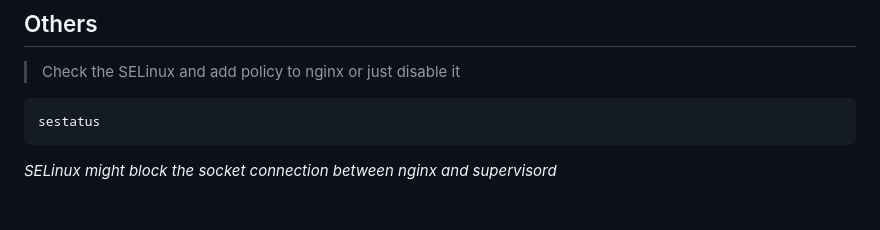
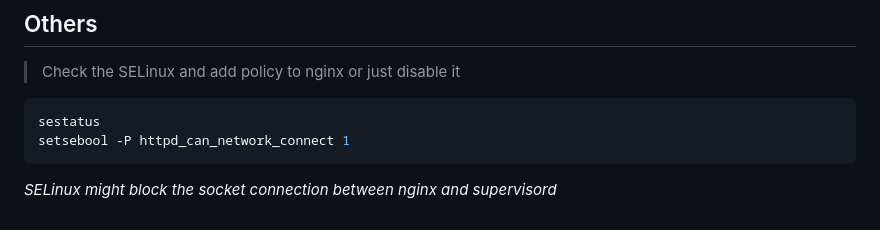
Before and after one commit to yurenke/ai-chatfilter, a Markdown page: README.eng.md, the part around the change. GitHub-like rendering.

Commit message:
fix the others part

````diff
--- a/README.eng.md
+++ b/README.eng.md
@@ -295,6 +295,7 @@ sudo supervisorctl start all
 > Check the SELinux and add policy to nginx or just disable it
 ```Shell
 sestatus
+setsebool -P httpd_can_network_connect 1
 ```
 
 *SELinux might block the socket connection between nginx and supervisord*
````
